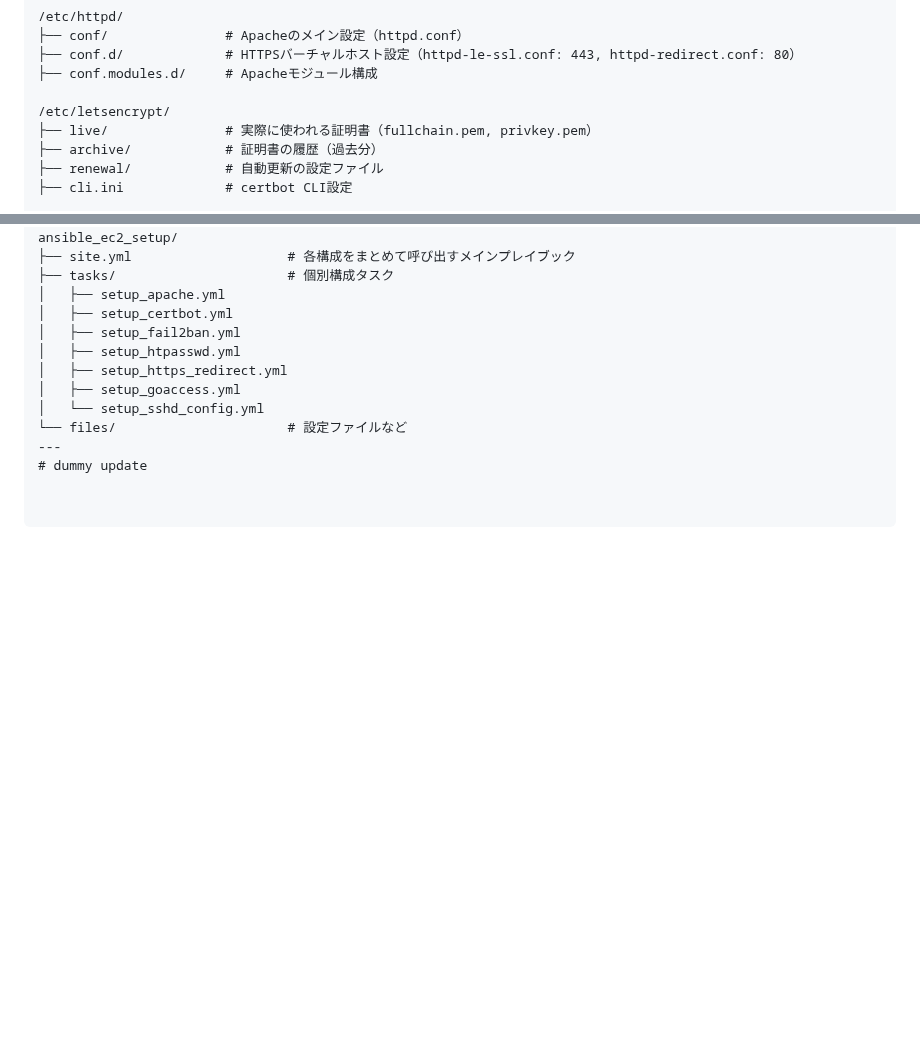
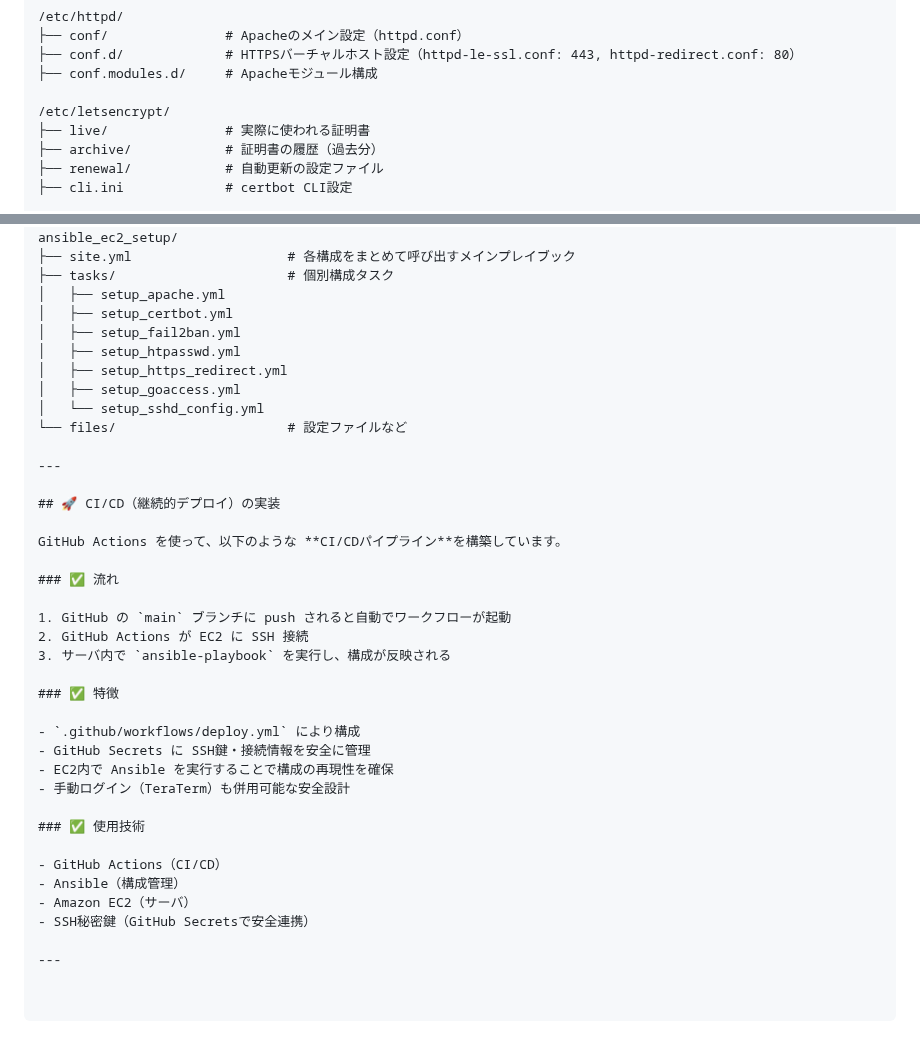
Before and after one commit to renzoku1875/ec2-https-webserver, a Markdown page: README.md, 2 parts joined by grey strips. GitHub-like rendering; blank space fills up the shorter version.

Commit message:
docs: add CI/CD section to README

```diff
--- a/README.md
+++ b/README.md
@@ -69,7 +69,7 @@ Webブラウザからアクセス解析の可視化が可能です。
 ├── conf.modules.d/     # Apacheモジュール構成
 
 /etc/letsencrypt/
-├── live/               # 実際に使われる証明書（fullchain.pem, privkey.pem）
+├── live/               # 実際に使われる証明書
 ├── archive/            # 証明書の履歴（過去分）
 ├── renewal/            # 自動更新の設定ファイル
 ├── cli.ini             # certbot CLI設定
@@ -124,5 +124,31 @@ ansible_ec2_setup/
 │   ├── setup_goaccess.yml
 │   └── setup_sshd_config.yml
 └── files/                      # 設定ファイルなど
+
 ---
-# dummy update
+
+## 🚀 CI/CD（継続的デプロイ）の実装
+
+GitHub Actions を使って、以下のような **CI/CDパイプライン**を構築しています。
+
+### ✅ 流れ
+
+1. GitHub の `main` ブランチに push されると自動でワークフローが起動
+2. GitHub Actions が EC2 に SSH 接続
+3. サーバ内で `ansible-playbook` を実行し、構成が反映される
+
+### ✅ 特徴
+
+- `.github/workflows/deploy.yml` により構成
+- GitHub Secrets に SSH鍵・接続情報を安全に管理
+- EC2内で Ansible を実行することで構成の再現性を確保
+- 手動ログイン（TeraTerm）も併用可能な安全設計
+
+### ✅ 使用技術
+
+- GitHub Actions（CI/CD）
+- Ansible（構成管理）
+- Amazon EC2（サーバ）
+- SSH秘密鍵（GitHub Secretsで安全連携）
+
+---
```
